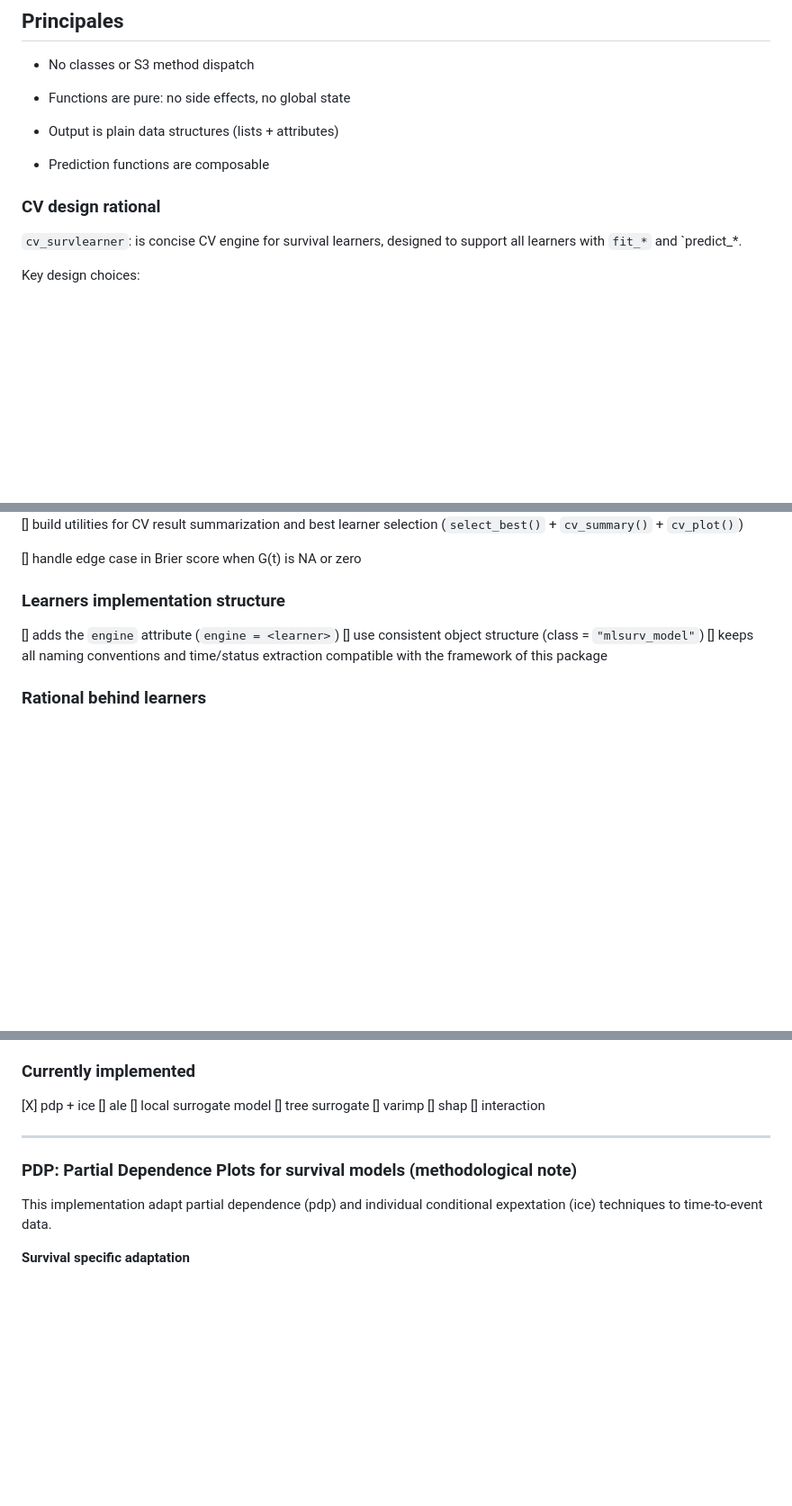
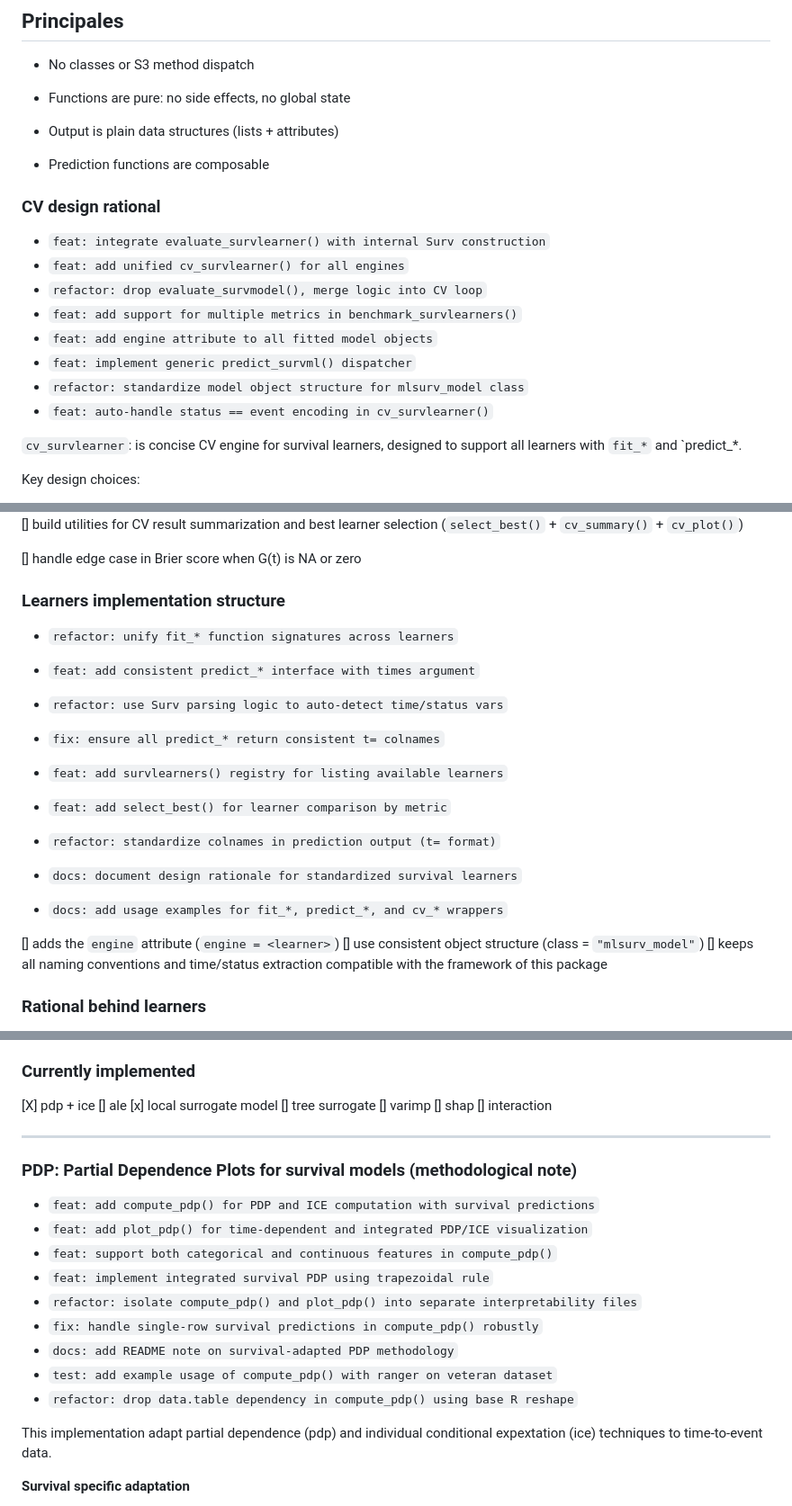
Before and after one commit to ielbadisy/survalis, a Markdown page: README.md, 3 parts joined by grey strips. Shown at 90% size. Rendered like a GitHub page; blank space fills up the shorter version.

```diff
--- a/README.md
+++ b/README.md
@@ -13,9 +13,17 @@
 
 
 
+### CV design rational
 
+- `feat: integrate evaluate_survlearner() with internal Surv construction`
+- `feat: add unified cv_survlearner() for all engines`
+- `refactor: drop evaluate_survmodel(), merge logic into CV loop`
+- `feat: add support for multiple metrics in benchmark_survlearners()`
+- `feat: add engine attribute to all fitted model objects`
+- `feat: implement generic predict_survml() dispatcher`
+- `refactor: standardize model object structure for mlsurv_model class`
+- `feat: auto-handle status == event encoding in cv_survlearner()`
 
-### CV design rational
 
 
 `cv_survlearner`: is concise CV engine for survival learners, designed to support all learners with `fit_*` and `predict_*.
@@ -44,6 +52,21 @@ Key design choices:
 
 
 ### Learners implementation structure
+
+
+
+- `refactor: unify fit_* function signatures across learners`
+- `feat: add consistent predict_* interface with times argument`
+- `refactor: use Surv parsing logic to auto-detect time/status vars`
+- `fix: ensure all predict_* return consistent t= colnames`
+
+- `feat: add survlearners() registry for listing available learners`
+- `feat: add select_best() for learner comparison by metric`
+- `refactor: standardize colnames in prediction output (t= format)`
+- `docs: document design rationale for standardized survival learners`
+- `docs: add usage examples for fit_*, predict_*, and cv_* wrappers`
+
+
 
 [] adds the `engine` attribute (`engine = <learner>`)
 [] use consistent object structure (class = `"mlsurv_model"`)
@@ -221,7 +244,7 @@ Each methos is organized in a separate `.R` script and includes:
 
 [X] pdp + ice
 [] ale
-[] local surrogate model
+[x] local surrogate model
 [] tree surrogate
 [] varimp
 [] shap
@@ -230,6 +253,18 @@ Each methos is organized in a separate `.R` script and includes:
 ---
 
 ### PDP: Partial Dependence Plots for survival models (methodological note)
+
+
+- `feat: add compute_pdp() for PDP and ICE computation with survival predictions`
+- `feat: add plot_pdp() for time-dependent and integrated PDP/ICE visualization`
+- `feat: support both categorical and continuous features in compute_pdp()`
+- `feat: implement integrated survival PDP using trapezoidal rule`
+- `refactor: isolate compute_pdp() and plot_pdp() into separate interpretability files`
+- `fix: handle single-row survival predictions in compute_pdp() robustly`
+- `docs: add README note on survival-adapted PDP methodology`
+- `test: add example usage of compute_pdp() with ranger on veteran dataset`
+- `refactor: drop data.table dependency in compute_pdp() using base R reshape`
+
 
 This implementation adapt partial dependence (pdp) and individual conditional expextation (ice) techniques to time-to-event data.
 
```
Also changed, not shown: other parts of README.md (+60 -22 lines).
